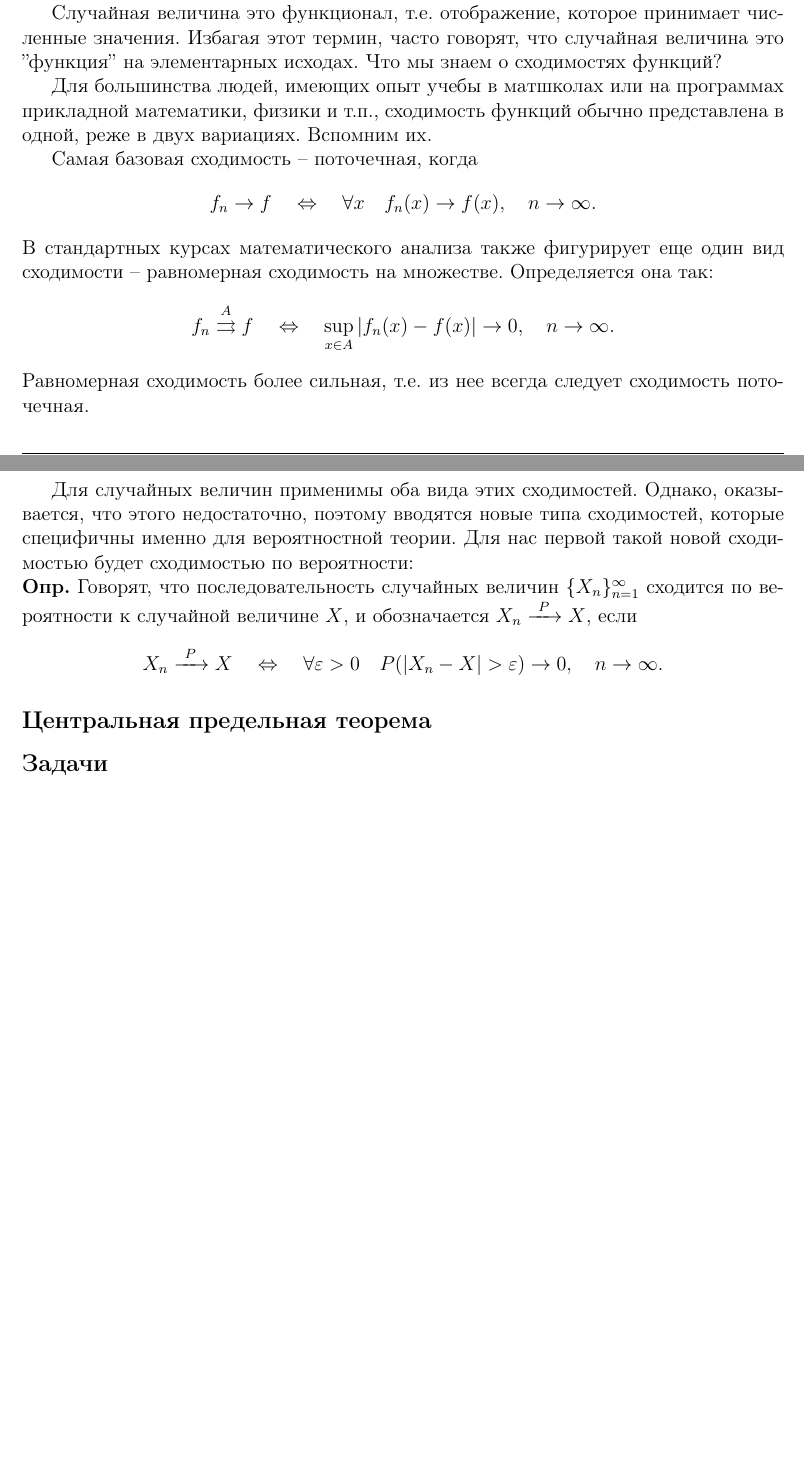
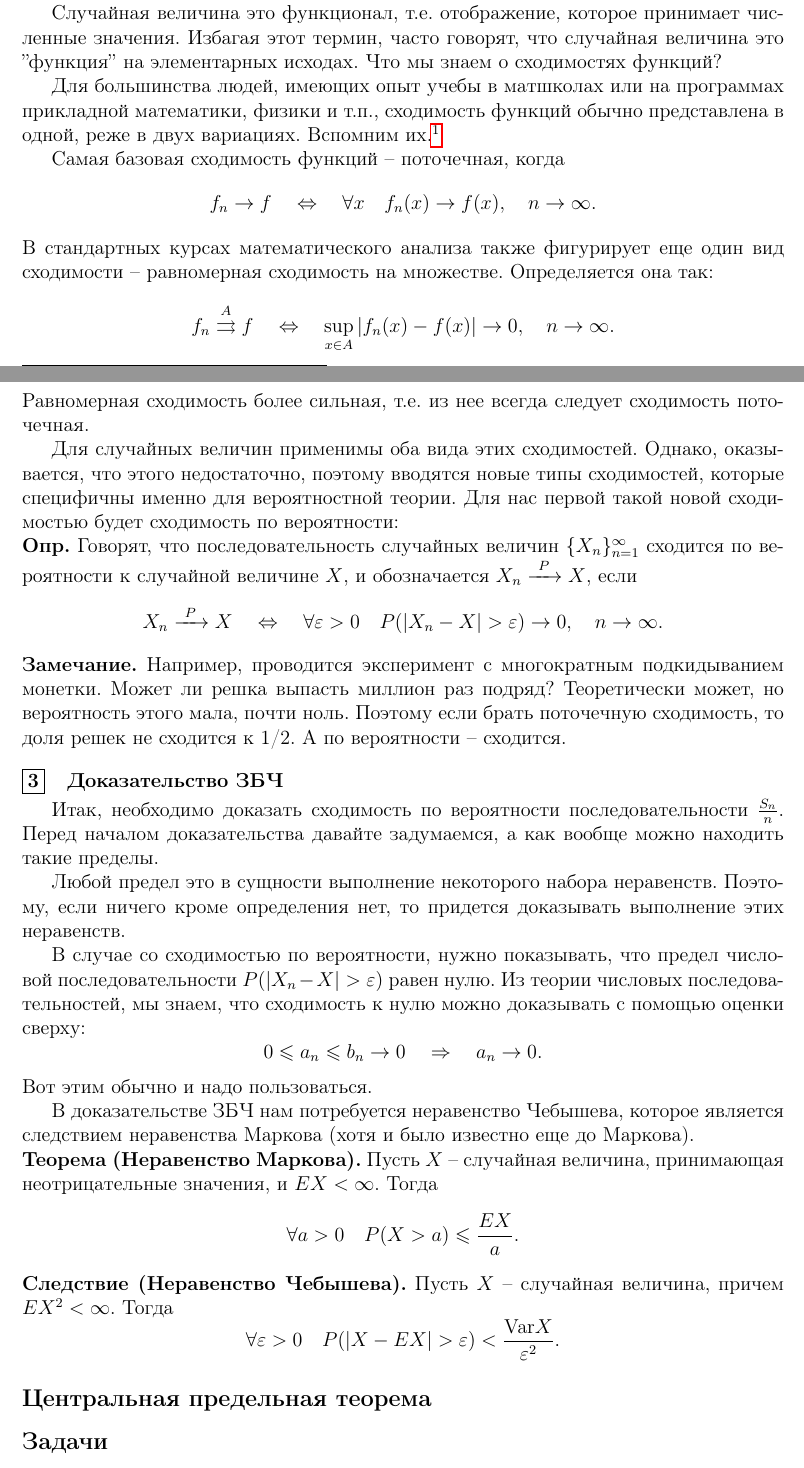
Before and after one commit to BadApproximator/probability_theory, a LaTeX document (Tex/probability/probability_theory_and_practice.tex): two parts of pages 53 and 54 of 58, joined at a grey line, cut so that both start at the same text, the shorter picture padded with empty space. Compiled offline with pdfLaTeX.

Commit message:
probability: add some text about convergence in probability and the beginning of a LNN proof

```diff
--- a/Tex/probability/probability_theory_and_practice.tex
+++ b/Tex/probability/probability_theory_and_practice.tex
@@ -2654,9 +2654,9 @@ S_n = \sum_{i=1}^{n} X_i.
 
 Случайная величина это функционал, т.е. отображение, которое принимает численные значения. Избагая этот термин, часто говорят, что случайная величина это ''функция'' на элементарных исходах. Что мы знаем о сходимостях функций?
 
-Для большинства людей, имеющих опыт учебы в матшколах или на программах прикладной математики, физики и т.п., сходимость функций обычно представлена в одной, реже в двух вариациях. Вспомним их.
-
-Самая базовая сходимость -- поточечная, когда
+Для большинства людей, имеющих опыт учебы в матшколах или на программах прикладной математики, физики и т.п., сходимость функций обычно представлена в одной, реже в двух вариациях. Вспомним их.\footnote{Считается, что читатель понимает самое главное определение -- определение сходимости числовой последовательности. Без этого все дальнейшее будет непонятным.}
+
+Самая базовая сходимость функций -- поточечная, когда
 \[
 f_n \rightarrow f \quad \Leftrightarrow \quad \forall x \quad f_n(x) \rightarrow f(x), \quad n \rightarrow \infty.
 \]
@@ -2666,14 +2666,38 @@ f_n \overset{A}{\rightrightarrows} f \quad \Leftrightarrow \quad \sup_{x \in A}
 \]
 Равномерная сходимость более сильная, т.е. из нее всегда следует сходимость поточечная.
 
-Для случайных величин применимы оба вида этих сходимостей. Однако, оказывается, что этого недостаточно, поэтому вводятся новые типа сходимостей, которые специфичны именно для вероятностной теории. Для нас первой такой новой сходимостью будет сходимостью по вероятности:
+Для случайных величин применимы оба вида этих сходимостей. Однако, оказывается, что этого недостаточно, поэтому вводятся новые типы сходимостей, которые специфичны именно для вероятностной теории. Для нас первой такой новой сходимостью будет сходимость по вероятности:
 
 \df Говорят, что последовательность случайных величин $\{X_n\}_{n=1}^\infty$ сходится по вероятности к случайной величине $X$, и обозначается $X_n \myarrow{P} X$, если
 \[
 X_n \myarrow{P} X \quad \Leftrightarrow \quad \forall \ep > 0 \quad P(|X_n - X| > \ep) \rightarrow 0, \quad n \rightarrow \infty.
 \]
 
-
+\note Например, проводится эксперимент с многократным подкидыванием монетки. Может ли решка выпасть миллион раз подряд? Теоретически может, но вероятность этого мала, почти ноль. Поэтому если брать поточечную сходимость, то доля решек не сходится к 1/2. А по вероятности -- сходится.
+
+\subpoint{Доказательство ЗБЧ}
+
+Итак, необходимо доказать сходимость по вероятности последовательности $\frac{S_n}{n}$. Перед началом доказательства давайте задумаемся, а как вообще можно находить такие пределы.
+
+Любой предел это в сущности выполнение некоторого набора неравенств. Поэтому, если ничего кроме определения нет, то придется доказывать выполнение этих неравенств.
+
+В случае со сходимостью по вероятности, нужно показывать, что предел числовой последовательности $P(|X_n - X| > \ep)$ равен нулю. Из теории числовых последовательностей, мы знаем, что сходимость к нулю можно доказывать с помощью оценки сверху:
+\[
+0 \le a_n \le b_n \rightarrow 0 \quad \Rightarrow \quad a_n \rightarrow 0.
+\]
+Вот этим обычно и надо пользоваться.
+
+В доказательстве ЗБЧ нам потребуется неравенство Чебышева, которое является следствием неравенства Маркова (хотя и было известно еще до Маркова).
+
+\theor[Неравенство Маркова] Пусть $X$ -- случайная величина, принимающая неотрицательные значения, и $EX < \infty$. Тогда
+\[
+\forall a > 0 \quad P(X > a) \le \frac{EX}{a}.
+\]
+
+\noindent\textbf{Следствие (Неравенство Чебышева).} Пусть $X$ -- случайная величина, причем $EX^2 < \infty$. Тогда
+\[
+\forall \ep > 0 \quad P(|X-EX| > \ep) < \frac{\Var X}{\ep^2}.
+\]
 
 \subsection*{Центральная предельная теорема}\addcontentsline{toc}{subsection}{Центральная предельная теорема}
 
```
Also changed, not shown: 1 other file.
